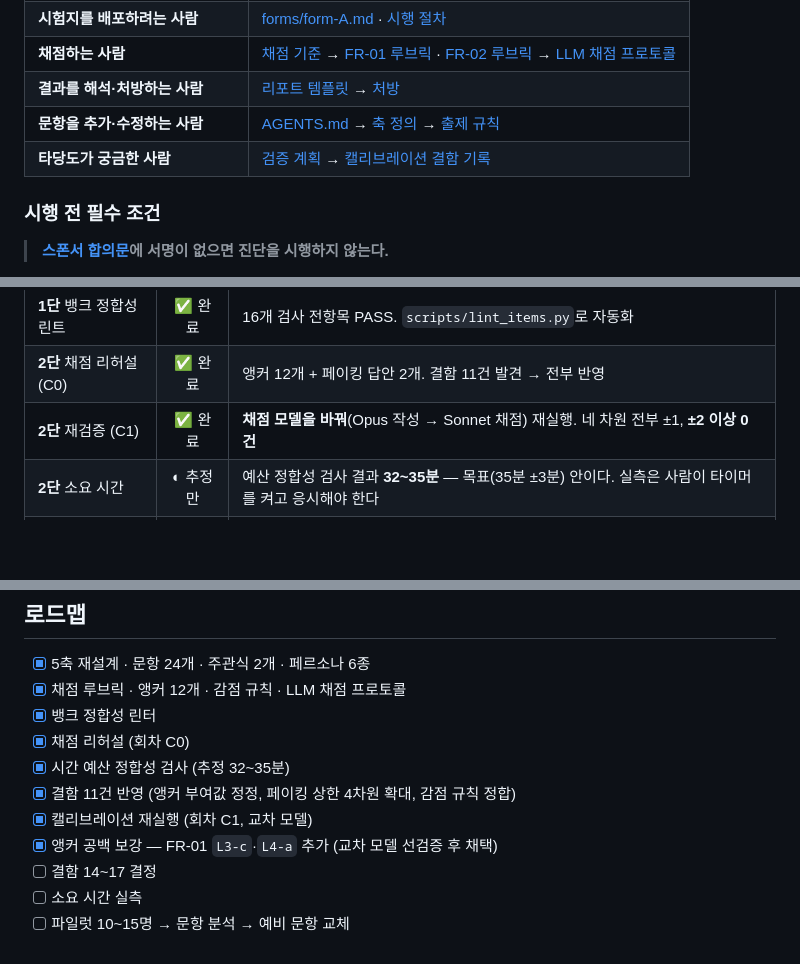
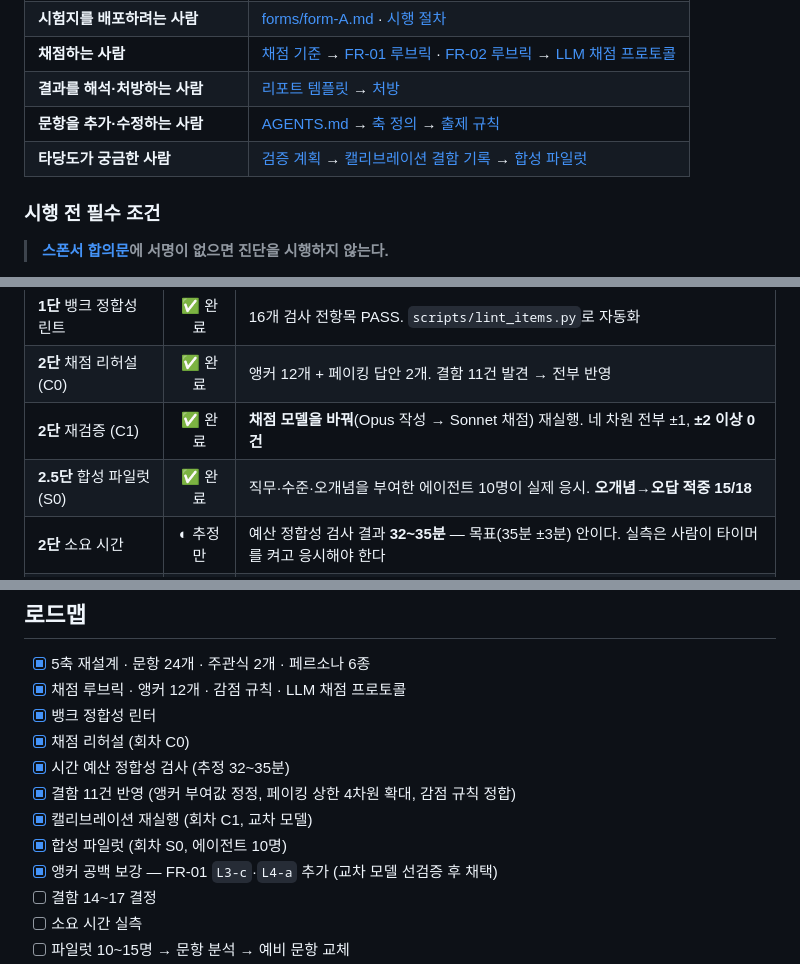
Before and after one commit to yohan-work/axst, a Markdown page: README.md, 3 parts joined by grey strips. GitHub-like rendering; blank space fills up the shorter version.

```diff
--- a/README.md
+++ b/README.md
@@ -118,7 +118,7 @@ python3 scripts/lint_items.py
 | **채점하는 사람** | [채점 기준](docs/04-scoring.md) → [FR-01 루브릭](rubrics/fr-01.md) · [FR-02 루브릭](rubrics/fr-02.md) → [LLM 채점 프로토콜](rubrics/llm-scorer-prompt.md) |
 | **결과를 해석·처방하는 사람** | [리포트 템플릿](docs/05-report-templates.md) → [처방](docs/06-prescription.md) |
 | **문항을 추가·수정하는 사람** | [AGENTS.md](AGENTS.md) → [축 정의](docs/01-axes.md) → [출제 규칙](docs/03-item-writing-rules.md) |
-| **타당도가 궁금한 사람** | [검증 계획](docs/07-validity-plan.md) → [캘리브레이션 결함 기록](docs/10-calibration-findings.md) |
+| **타당도가 궁금한 사람** | [검증 계획](docs/07-validity-plan.md) → [캘리브레이션 결함 기록](docs/10-calibration-findings.md) → [합성 파일럿](docs/11-synthetic-pilot.md) |
 
 ### 시행 전 필수 조건
 
@@ -184,6 +184,7 @@ axst/
 | **1단** 뱅크 정합성 린트 | ✅ 완료 | 16개 검사 전항목 PASS. `scripts/lint_items.py`로 자동화 |
 | **2단** 채점 리허설 (C0) | ✅ 완료 | 앵커 12개 + 페이킹 답안 2개. 결함 11건 발견 → 전부 반영 |
 | **2단** 재검증 (C1) | ✅ 완료 | **채점 모델을 바꿔**(Opus 작성 → Sonnet 채점) 재실행. 네 차원 전부 ±1, **±2 이상 0건** |
+| **2.5단** 합성 파일럿 (S0) | ✅ 완료 | 직무·수준·오개념을 부여한 에이전트 10명이 실제 응시. **오개념→오답 적중 15/18** |
 | **2단** 소요 시간 | ◐ 추정만 | 예산 정합성 검사 결과 **32~35분** — 목표(35분 ±3분) 안이다. 실측은 사람이 타이머를 켜고 응시해야 한다 |
 | **3단** 파일럿 | ⬜ 대기 | 10~15명, 레벨 혼합 선정. 스폰서 서명이 선행 조건 |
 
@@ -233,6 +234,7 @@ C1에서 **채점 모델을 바꿔** 재검증한 결과, 정정값이 전부
 - [x] 시간 예산 정합성 검사 (추정 32~35분)
 - [x] 결함 11건 반영 (앵커 부여값 정정, 페이킹 상한 4차원 확대, 감점 규칙 정합)
 - [x] 캘리브레이션 재실행 (회차 C1, 교차 모델)
+- [x] 합성 파일럿 (회차 S0, 에이전트 10명)
 - [x] 앵커 공백 보강 — FR-01 `L3-c`·`L4-a` 추가 (교차 모델 선검증 후 채택)
 - [ ] 결함 14~17 결정
 - [ ] 소요 시간 실측
```
Also changed, not shown: docs/99-changelog.md (+33 -0 lines), pilot/item-analysis.md (+14 -1 lines).
